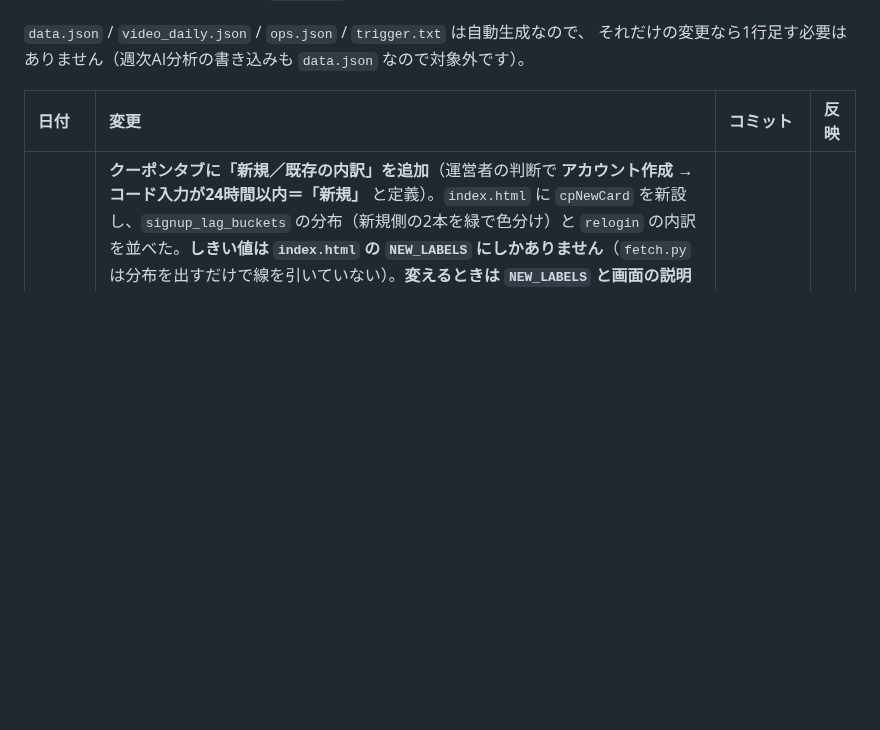
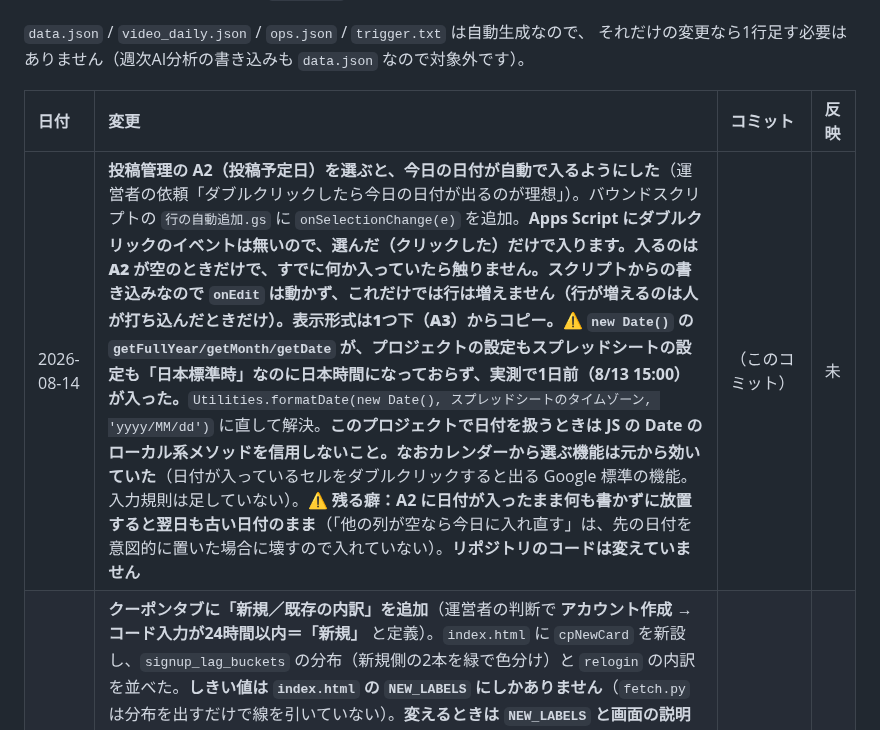
Before and after one commit to ytpokerguild-netizen/channel-desk-data, a Markdown page: 変更履歴.md, the part around the change. Rendered like a GitHub page; blank space fills up the shorter version.

Commit message:
投稿管理 A2 を選ぶと今日の日付が入るようにした（Dropbox への反映は未）

```diff
--- a/変更履歴.md
+++ b/変更履歴.md
@@ -16,6 +16,7 @@ GitHub からは中身が見えないので、この表を代わりの印とし
 
 | 日付 | 変更 | コミット | 反映 |
 | :--- | :--- | :--- | :--- |
+| 2026-08-14 | **投稿管理の A2（投稿予定日）を選ぶと、今日の日付が自動で入るようにした**（運営者の依頼「ダブルクリックしたら今日の日付が出るのが理想」）。バウンドスクリプトの `行の自動追加.gs` に `onSelectionChange(e)` を追加。**Apps Script にダブルクリックのイベントは無いので、選んだ（クリックした）だけで入ります。**入るのは **A2 が空のときだけ**で、すでに何か入っていたら触りません。スクリプトからの書き込みなので `onEdit` は動かず、これだけでは行は増えません（行が増えるのは人が打ち込んだときだけ）。表示形式は1つ下（A3）からコピー。**⚠ `new Date()` の `getFullYear/getMonth/getDate` が、プロジェクトの設定もスプレッドシートの設定も「日本標準時」なのに日本時間になっておらず、実測で1日前（8/13 15:00）が入った。**`Utilities.formatDate(new Date(), スプレッドシートのタイムゾーン, 'yyyy/MM/dd')` に直して解決。**このプロジェクトで日付を扱うときは JS の Date のローカル系メソッドを信用しないこと。**なお**カレンダーから選ぶ機能は元から効いていた**（日付が入っているセルをダブルクリックすると出る Google 標準の機能。入力規則は足していない）。**⚠ 残る癖：A2 に日付が入ったまま何も書かずに放置すると翌日も古い日付のまま**（「他の列が空なら今日に入れ直す」は、先の日付を意図的に置いた場合に壊すので入れていない）。**リポジトリのコードは変えていません** | （このコミット） | 未 |
 | 2026-08-14 | **クーポンタブに「新規／既存の内訳」を追加**（運営者の判断で **アカウント作成 → コード入力が24時間以内＝「新規」** と定義）。`index.html` に `cpNewCard` を新設し、`signup_lag_buckets` の分布（新規側の2本を緑で色分け）と `relogin` の内訳を並べた。**しきい値は `index.html` の `NEW_LABELS` にしかありません**（`fetch.py` は分布を出すだけで線を引いていない）。**変えるときは `NEW_LABELS` と画面の説明文の「24時間」を必ず両方直すこと**（片方だけだと数字と説明が食い違ったまま誰も気づけない）。画面には**評価の前提を明記**した：①先に登録して後日コードを入れた人は「既存」に入るので**新規は少なめに出る** ②`account_oldest` に件数が集中していたらそれは**サービス側の起点**であって「既存」は上限としてしか読めない ③この表は**コードを入れた人しか載らない**ので動画の新規獲得力の測定ではない ④再ログインの「判定期間前」は「なし」ではないので**割合の分母から外している**。実測（2026-08-14・延べ59件）は新規8件13.6%／既存51件86.4%／うち即時5件、再ログインは59件すべて判定期間前 | （このコミット） | 未 |
 | 2026-08-14 | **完了報告のかたちを固定した**（運営者からの明示の指示・コード変更なし）。**報告の全体を md のコードブロック1つに入れてチャットに出す。**運営者がそれをそのままコンソールのメインチャットに貼るため。ブロックを分ける／地の文をブロックの外に足すと**貼るときに内容が落ちる**（「運営者に手作業を渡さない」と同じ考え方）。見出し6つ（やったこと／変更／確認したこと／判断が要ること／次にやること／⚠注意）を固定し、**中身が無い節も「なし」と書いて残す**（書き忘れと無かったを区別するため）。**ブロックの中に3連バッククォートを入れない**（そこで閉じるため）。雛形を `CLAUDE.md` §2・引き継ぎ書の★の章・運用手順 §9 の**3か所に同じ内容で**置いた（週次AI分析版は「判定できなかったこと」を独立の節にしてある） | （このコミット） | 済 |
 | 2026-08-14 | **引き継ぎ書の主要ファイル早見表にあった古い記述を1行訂正**（コード変更なし）。`fetch_ops.py` の欄が「`SHEETS_REFRESH_TOKEN` 未設定のため現在は休止」のままだったが、**2026-08-12 にサービスアカウント（`SHEETS_SA_KEY`）方式で稼働済み**で、同じ書類の §4・§10 と食い違っていた。稼働中に修正し、`SHEETS_REFRESH_TOKEN` は未設定のままでよいフォールバックである旨を明記。**上の8行を反映するついでに見つけたもので、単独の指示によるものではない** | （このコミット） | 済 |
```
